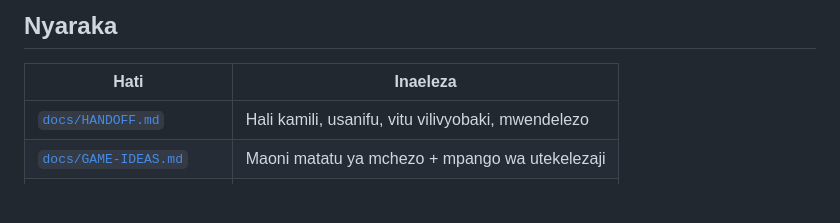
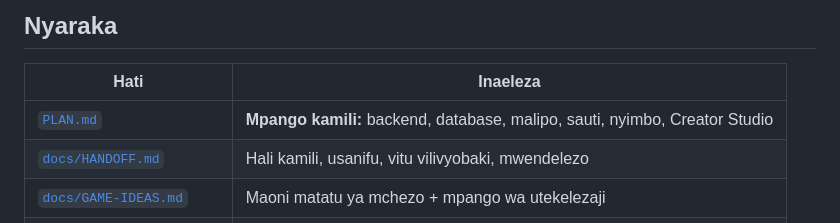
Before and after one commit to mwijay12/hadithi-studio, a Markdown page: README.md, the part around the change. Rendered like a GitHub page; blank space fills up the shorter version.

Commit message:
Add PLAN.md: roadmap for backend, payments, AI audio/images, and Creator Studio

```diff
--- a/README.md
+++ b/README.md
@@ -217,6 +217,7 @@ Hii ni orodha ya **ukweli**, sivyo ya matumaini:
 
 | Hati | Inaeleza |
 |---|---|
+| [`PLAN.md`](PLAN.md) | **Mpango kamili:** backend, database, malipo, sauti, nyimbo, Creator Studio |
 | [`docs/HANDOFF.md`](docs/HANDOFF.md) | Hali kamili, usanifu, vitu vilivyobaki, mwendelezo |
 | [`docs/GAME-IDEAS.md`](docs/GAME-IDEAS.md) | Maoni matatu ya mchezo + mpango wa utekelezaji |
 | [`docs/PRODUCT-VISION.md`](docs/PRODUCT-VISION.md) | Utambulisho wa bidhaa na mwelekeo wa kipekee |
```
Also changed, not shown: PLAN.md (added, +363 -0 lines).
